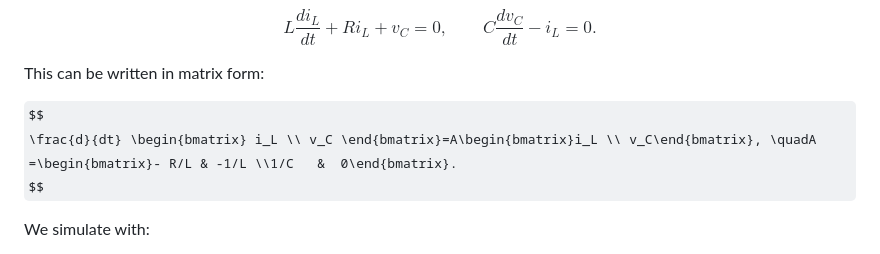
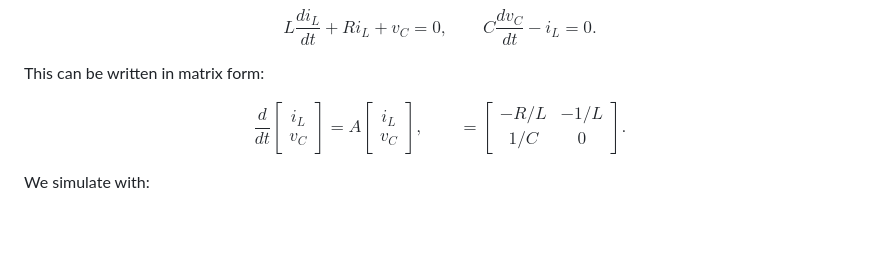
Before and after one commit to doyun-gu/Circuit-Simulations, a Markdown page: MNA/Trapezoidal/README.md, the part around the change printed below. GitHub-like rendering; some formulas as TeX source; blank space fills up the shorter version.

```diff
--- a/MNA/Trapezoidal/README.md
+++ b/MNA/Trapezoidal/README.md
@@ -240,7 +240,7 @@ This can be written in matrix form:
 
 
 $$
-\frac{d}{dt} \begin{bmatrix} i_L \\ v_C \end{bmatrix}=A\begin{bmatrix}i_L \\ v_C\end{bmatrix}, \quadA =\begin{bmatrix}- R/L & -1/L \\1/C   &  0\end{bmatrix}.
+\frac{d}{dt} \begin{bmatrix} i_L \\ v_C \end{bmatrix}=A\begin{bmatrix}i_L \\ v_C\end{bmatrix}, \qquad =\begin{bmatrix}- R/L & -1/L \\1/C   &  0\end{bmatrix}.
 $$
 
 
```
Also changed, not shown: other parts of MNA/Trapezoidal/README.md (+1 -8 lines).
